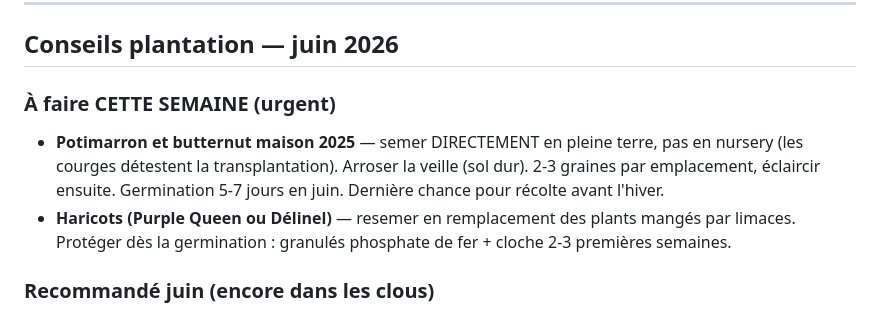
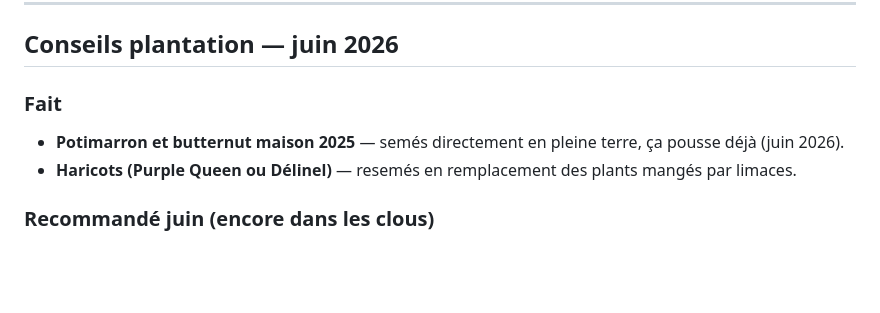
Before and after one commit to leblanctiphaine-px/Jardin, a Markdown page: contexte-jardin.md, the part around the change. Rendered like a GitHub page; blank space fills up the shorter version.

Commit message:
Marquer potimarron/butternut et haricots comme faits
Co-Authored-By: Claude Sonnet 4.6 <noreply@anthropic.com>
Claude-Session: https://claude.ai/code/session_0122EdshCQsmVfYvpJttsRNi

```diff
--- a/contexte-jardin.md
+++ b/contexte-jardin.md
@@ -111,9 +111,9 @@ Petit jardin en pleine terre côté rue, vu depuis la terrasse de devant (rambar
 
 ## Conseils plantation — juin 2026
 
-### À faire CETTE SEMAINE (urgent)
-- **Potimarron et butternut maison 2025** — semer DIRECTEMENT en pleine terre, pas en nursery (les courges détestent la transplantation). Arroser la veille (sol dur). 2-3 graines par emplacement, éclaircir ensuite. Germination 5-7 jours en juin. Dernière chance pour récolte avant l'hiver.
-- **Haricots (Purple Queen ou Délinel)** — resemer en remplacement des plants mangés par limaces. Protéger dès la germination : granulés phosphate de fer + cloche 2-3 premières semaines.
+### Fait
+- **Potimarron et butternut maison 2025** — semés directement en pleine terre, ça pousse déjà (juin 2026).
+- **Haricots (Purple Queen ou Délinel)** — resemés en remplacement des plants mangés par limaces.
 
 ### Recommandé juin (encore dans les clous)
 - **Concombre supplémentaire** — 1-2 plants depuis graines Kokopelli Tendergreen Burpless, en serre ou plein soleil.
```
